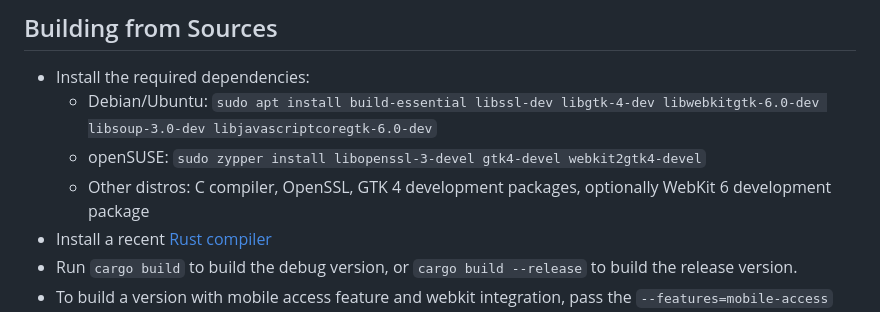
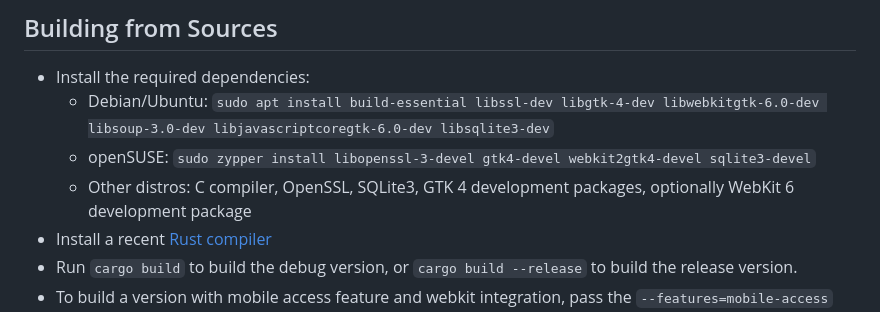
Before and after one commit to ancwrd1/snx-rs, a Markdown page: README.md, the part around the change. Drawn GitHub-style.

```diff
--- a/README.md
+++ b/README.md
@@ -279,9 +279,9 @@ to perform automated translation via the AI agent of choice. Tested with Zed edi
 ## Building from Sources
 
 * Install the required dependencies:
-  - Debian/Ubuntu: `sudo apt install build-essential libssl-dev libgtk-4-dev libwebkitgtk-6.0-dev libsoup-3.0-dev libjavascriptcoregtk-6.0-dev`
-  - openSUSE: `sudo zypper install libopenssl-3-devel gtk4-devel webkit2gtk4-devel`
-  - Other distros: C compiler, OpenSSL, GTK 4 development packages, optionally WebKit 6 development package
+  - Debian/Ubuntu: `sudo apt install build-essential libssl-dev libgtk-4-dev libwebkitgtk-6.0-dev libsoup-3.0-dev libjavascriptcoregtk-6.0-dev libsqlite3-dev`
+  - openSUSE: `sudo zypper install libopenssl-3-devel gtk4-devel webkit2gtk4-devel sqlite3-devel`
+  - Other distros: C compiler, OpenSSL, SQLite3, GTK 4 development packages, optionally WebKit 6 development package
 * Install a recent [Rust compiler](https://rustup.rs)
 * Run `cargo build` to build the debug version, or `cargo build --release` to build the release version.
 * To build a version with mobile access feature and webkit integration, pass the `--features=mobile-access` parameter.
```
